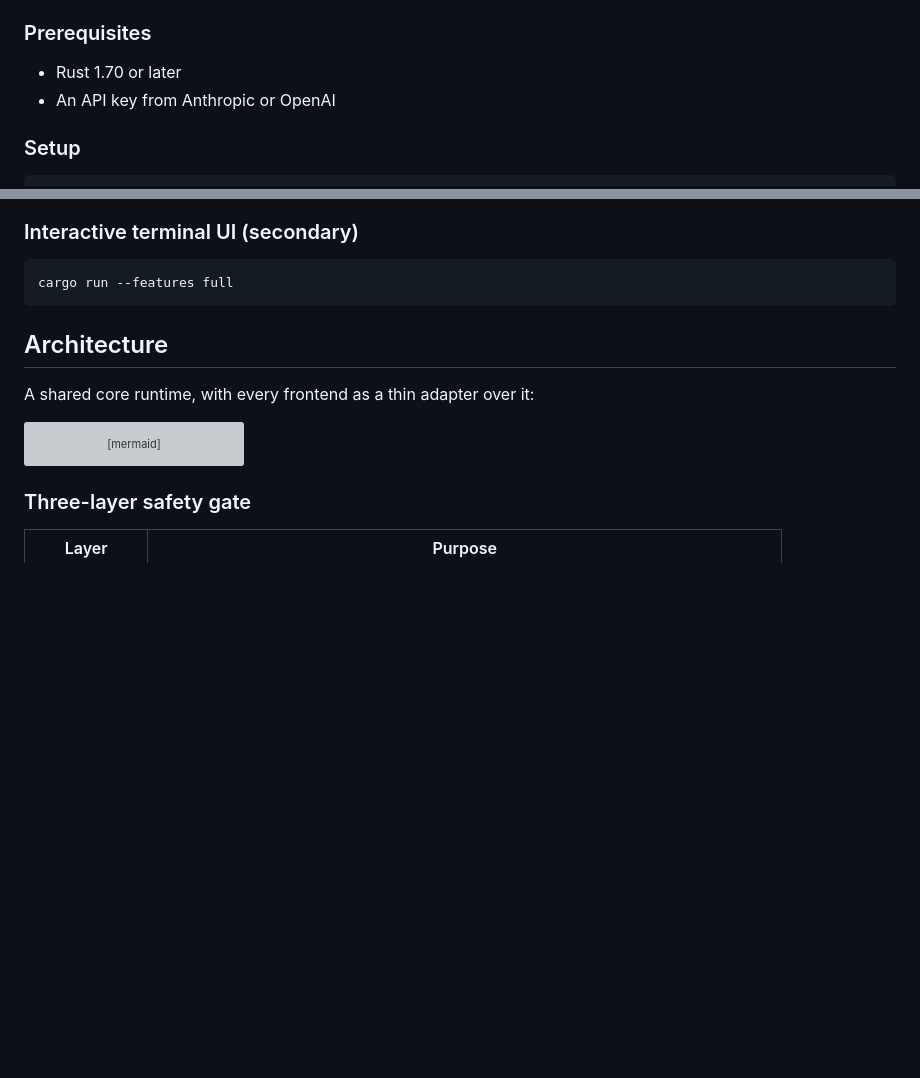
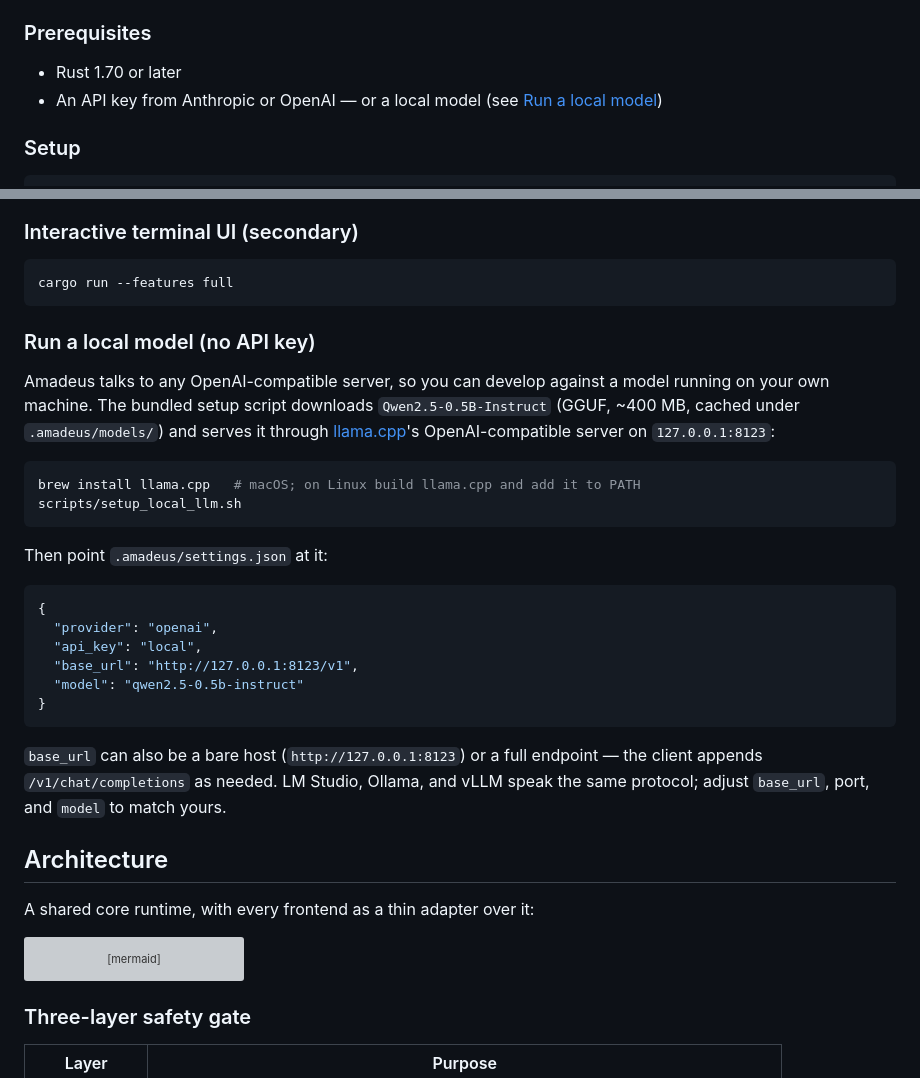
Before and after one commit to xxraincandyxx/Amadeus, a Markdown page: README.md, 2 parts joined by grey strips. Drawn GitHub-style; blank space fills up the shorter version; grey boxes are pictures that could not be loaded.

````diff
--- a/README.md
+++ b/README.md
@@ -59,7 +59,7 @@ Typed workflows · ReAct agent loop · tiered memory · RAG · native macOS app,
 ### Prerequisites
 
 - Rust 1.70 or later
-- An API key from Anthropic or OpenAI
+- An API key from Anthropic or OpenAI — or a local model (see [Run a local model](#run-a-local-model-no-api-key))
 
 ### Setup
 
@@ -110,6 +110,35 @@ cargo run --features full -- --server 8080
 ```bash
 cargo run --features full
 ```
+
+### Run a local model (no API key)
+
+Amadeus talks to any OpenAI-compatible server, so you can develop against a
+model running on your own machine. The bundled setup script downloads
+`Qwen2.5-0.5B-Instruct` (GGUF, ~400 MB, cached under `.amadeus/models/`) and
+serves it through [llama.cpp](https://github.com/ggml-org/llama.cpp)'s
+OpenAI-compatible server on `127.0.0.1:8123`:
+
+```bash
+brew install llama.cpp   # macOS; on Linux build llama.cpp and add it to PATH
+scripts/setup_local_llm.sh
+```
+
+Then point `.amadeus/settings.json` at it:
+
+```json
+{
+  "provider": "openai",
+  "api_key": "local",
+  "base_url": "http://127.0.0.1:8123/v1",
+  "model": "qwen2.5-0.5b-instruct"
+}
+```
+
+`base_url` can also be a bare host (`http://127.0.0.1:8123`) or a full
+endpoint — the client appends `/v1/chat/completions` as needed. LM Studio,
+Ollama, and vLLM speak the same protocol; adjust `base_url`, port, and
+`model` to match yours.
 
 ## Architecture
 
````
Also changed, not shown: README.zh-CN.md (+28 -1 lines).
